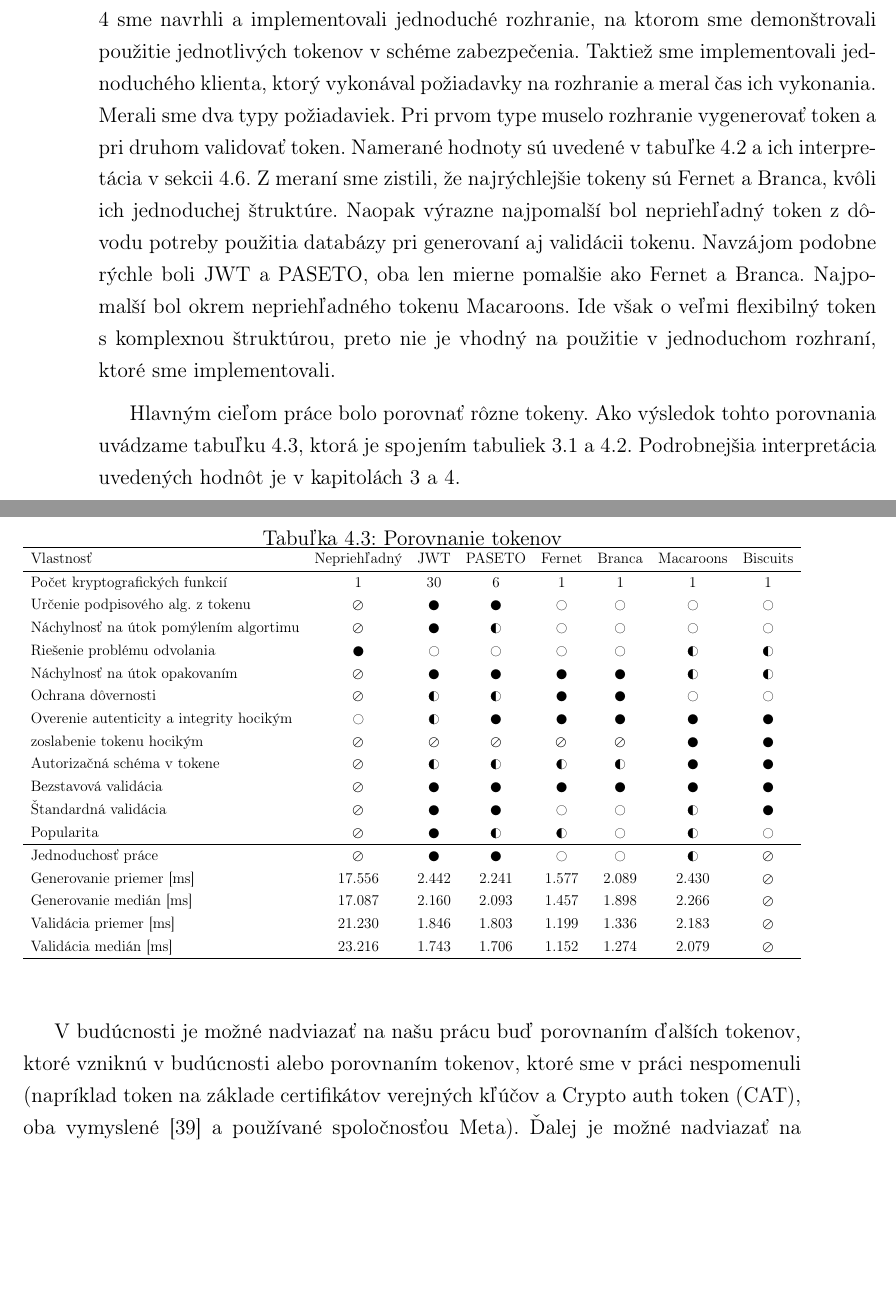
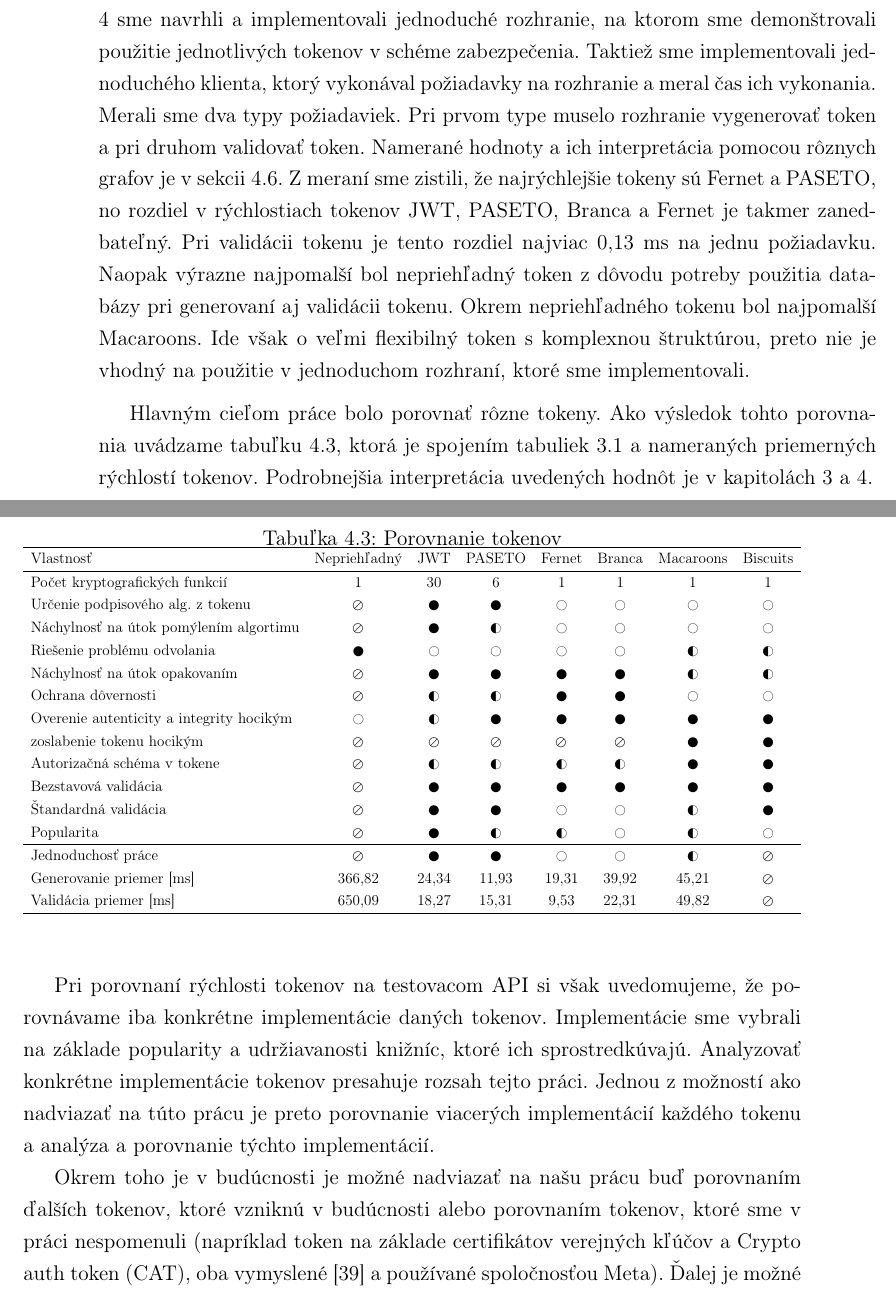
Before and after one commit to jitka1997/bachalor-thesis, a LaTeX thesis (praca/main.tex, which reads praca/zaver.tex): two parts of pages 68 and 69 of 74, joined at a grey line, cut so that both start at the same text, the shorter picture padded with empty space. Compiled offline with pdfLaTeX.

Commit message:
Conclusion grammar check

```diff
--- a/praca/zaver.tex
+++ b/praca/zaver.tex
@@ -8,9 +8,10 @@ Konkrétne v kapitole \ref{kap:vyuzitie} sme uviedli rôzne známe prístupy k a
 
 V kapitole \ref{kap:typy} sme predstavili konkrétne tokeny, ktoré sme ďalej v práci porovnávali. Venovali sme sa najmä charakteristikám a parametrom tokenov, ktoré sú nevyhnutné pre analýzu ich vlastností a porovnávanie s inými tokenmi.
 
-V druhej časti práce sme sa venovali analýze, teoretickému a potom aj praktickému porovnaniu tokenov. V kapitole \ref{kap:teoreticke} sme porovnali tokeny z pohľadu bezpečnosti, flexibility a popularity. Výsledkom tohto porovnania je prehľadová tabuľka \ref{tab:porovnanie}. V kapitole \ref{kap:prakticke} sme navrhli a implementovali jednoduché rozhranie, na ktorom sme demonštrovali použitie jednotlivých tokenov v schéme zabezpečenia. Taktiež sme implementovali jednoduchého klienta, ktorý vykonával požiadavky na rozhranie a meral čas ich vykonania. Merali sme dva typy požiadaviek. Pri prvom type muselo rozhranie vygenerovať token a pri druhom validovať token. Namerané hodnoty sú uvedené v tabuľke \ref{tab:api_porovnanie} a ich interpretácia v sekcii \ref{sec:vyhodnotenie}. Z meraní sme zistili, že najrýchlejšie tokeny sú Fernet a Branca, kvôli ich jednoduchej štruktúre. Naopak výrazne najpomalší bol nepriehľadný token z~dôvodu potreby použitia databázy pri generovaní aj validácii tokenu. Navzájom podobne rýchle boli JWT a PASETO, oba len mierne pomalšie ako Fernet a Branca. Najpomalší bol okrem nepriehľadného tokenu Macaroons. Ide však o veľmi flexibilný token s komplexnou štruktúrou, preto nie je vhodný na použitie v jednoduchom rozhraní, ktoré sme implementovali.
+V druhej časti práce sme sa venovali analýze, teoretickému a potom aj praktickému porovnaniu tokenov. V kapitole \ref{kap:teoreticke} sme porovnali tokeny z pohľadu bezpečnosti, flexibility a popularity. Výsledkom tohto porovnania je prehľadová tabuľka \ref{tab:porovnanie}. V kapitole \ref{kap:prakticke} sme navrhli a implementovali jednoduché rozhranie, na ktorom sme demonštrovali použitie jednotlivých tokenov v schéme zabezpečenia. Taktiež sme implementovali jednoduchého klienta, ktorý vykonával požiadavky na rozhranie a meral čas ich vykonania. Merali sme dva typy požiadaviek. Pri prvom type muselo rozhranie vygenerovať token a pri druhom validovať token. Namerané hodnoty a ich interpretácia pomocou rôznych grafov je v sekcii \ref{sec:vyhodnotenie}. Z meraní sme zistili, že najrýchlejšie tokeny sú Fernet a PASETO, no rozdiel v rýchlostiach tokenov JWT, PASETO, Branca a Fernet je takmer zanedbateľný. Pri validácii tokenu je tento rozdiel najviac 0,13 ms na jednu požiadavku. Naopak výrazne najpomalší bol nepriehľadný token z~dôvodu potreby použitia databázy pri generovaní aj validácii tokenu. Okrem nepriehľadného tokenu bol najpomalší Macaroons. Ide však o veľmi flexibilný token s komplexnou štruktúrou, preto nie je vhodný na použitie v jednoduchom rozhraní, ktoré sme implementovali.
 
-Hlavným cieľom práce bolo porovnať rôzne tokeny. Ako výsledok tohto porovnania uvádzame tabuľku \ref{tab:vysledok}, ktorá je spojením tabuliek \ref{tab:porovnanie} a \ref{tab:api_porovnanie}. Podrobnejšia interpretácia uvedených hodnôt je v kapitolách \ref{kap:teoreticke} a \ref{kap:prakticke}.
+
+Hlavným cieľom práce bolo porovnať rôzne tokeny. Ako výsledok tohto porovnania uvádzame tabuľku \ref{tab:vysledok}, ktorá je spojením tabuliek \ref{tab:porovnanie} a nameraných priemerných rýchlostí tokenov. Podrobnejšia interpretácia uvedených hodnôt je v kapitolách \ref{kap:teoreticke} a \ref{kap:prakticke}.
 
 \begin{table}[H]
     \begin{center}
@@ -36,14 +37,14 @@ Hlavným cieľom práce bolo porovnať rôzne tokeny. Ako výsledok tohto porovn
         Popularita & $\varoslash$ & \CIRCLE & \LEFTcircle & \LEFTcircle & \Circle & \LEFTcircle & \Circle \\
         \hline
         Jednoduchosť práce & $\varoslash$ & \CIRCLE & \CIRCLE & \Circle & \Circle & \LEFTcircle & $\varoslash$ \\
-        Generovanie priemer [ms] & 17.556 & 2.442 & 2.241 & 1.577 & 2.089 & 2.430 & $\varoslash$ \\
-        Generovanie medián [ms] & 17.087 & 2.160 & 2.093 & 1.457 & 1.898 & 2.266 & $\varoslash$ \\
-        Validácia priemer [ms] & 21.230 & 1.846 & 1.803 & 1.199 & 1.336 & 2.183 & $\varoslash$ \\
-        Validácia medián [ms] & 23.216 & 1.743 & 1.706 & 1.152 & 1.274 & 2.079 & $\varoslash$ \\
+        Generovanie priemer [ms] & 366,82 & 24,34 & 11,93 & 19,31 & 39,92 & 45,21 & $\varoslash$ \\
+        Validácia priemer [ms] & 650,09 & 18,27 & 15,31 & 9,53 & 22,31 & 49,82 & $\varoslash$ \\
         \hline
       \end{tabular}%
       }
     \end{center}
   \end{table}
 
-V budúcnosti je možné nadviazať na našu prácu buď porovnaním ďalších tokenov, ktoré vzniknú v budúcnosti alebo porovnaním tokenov, ktoré sme v práci nespomenuli (napríklad token na základe certifikátov verejných kľúčov a Crypto auth token (CAT), oba vymyslené \cite{fb_tokens} a používané spoločnosťou Meta). Ďalej je možné nadviazať na našu prácu rozšírením rozhrania o ďalšie funkcie, ktoré by boli zaujímavé z pohľadu porovnania tokenov, napríklad pridať tretie strany do procesu autorizácie požiadavky.
+Pri porovnaní rýchlosti tokenov na testovacom API si však uvedomujeme, že porovnávame iba konkrétne implementácie daných tokenov. Implementácie sme vybrali na základe popularity a udržiavanosti knižníc, ktoré ich sprostredkúvajú. Analyzovať konkrétne implementácie tokenov presahuje rozsah tejto práci. Jednou z možností ako nadviazať na túto prácu je preto porovnanie viacerých implementácií každého tokenu a analýza a porovnanie týchto implementácií.
+
+Okrem toho je v budúcnosti je možné nadviazať na našu prácu buď porovnaním ďalších tokenov, ktoré vzniknú v budúcnosti alebo porovnaním tokenov, ktoré sme v práci nespomenuli (napríklad token na základe certifikátov verejných kľúčov a Crypto auth token (CAT), oba vymyslené \cite{fb_tokens} a používané spoločnosťou Meta). Ďalej je možné nadviazať na našu prácu rozšírením rozhrania o ďalšie funkcie, ktoré by boli zaujímavé z pohľadu porovnania tokenov, napríklad pridať tretie strany do procesu autorizácie požiadavky.
```
Also changed, not shown: praca/main.pdf.
